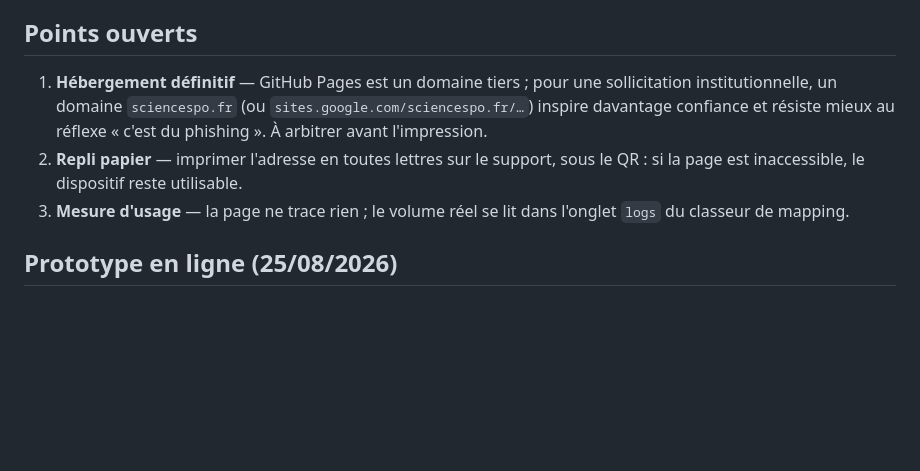
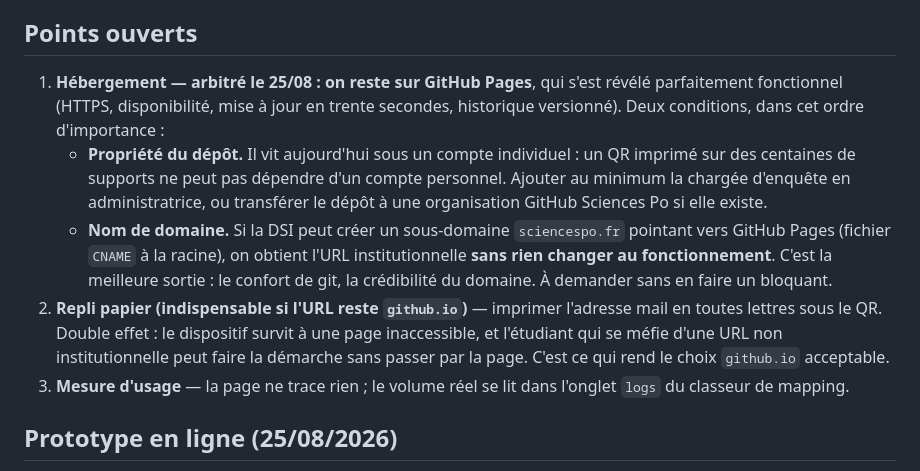
Before and after one commit to mofy-scpo/barometre-qr, a Markdown page: README.md, the part around the change. Rendered like a GitHub page; blank space fills up the shorter version.

Commit message:
Arbitrage hébergement : GitHub Pages retenu, sous condition de propriété du dépôt et repli papier

```diff
--- a/README.md
+++ b/README.md
@@ -35,8 +35,10 @@ URL obtenue : `https://<compte>.github.io/barometre-qr/`
 
 ## Points ouverts
 
-1. **Hébergement définitif** — GitHub Pages est un domaine tiers ; pour une sollicitation institutionnelle, un domaine `sciencespo.fr` (ou `sites.google.com/sciencespo.fr/…`) inspire davantage confiance et résiste mieux au réflexe « c'est du phishing ». À arbitrer avant l'impression.
-2. **Repli papier** — imprimer l'adresse en toutes lettres sur le support, sous le QR : si la page est inaccessible, le dispositif reste utilisable.
+1. **Hébergement — arbitré le 25/08 : on reste sur GitHub Pages**, qui s'est révélé parfaitement fonctionnel (HTTPS, disponibilité, mise à jour en trente secondes, historique versionné). Deux conditions, dans cet ordre d'importance :
+   - **Propriété du dépôt.** Il vit aujourd'hui sous un compte individuel : un QR imprimé sur des centaines de supports ne peut pas dépendre d'un compte personnel. Ajouter au minimum la chargée d'enquête en administratrice, ou transférer le dépôt à une organisation GitHub Sciences Po si elle existe.
+   - **Nom de domaine.** Si la DSI peut créer un sous-domaine `sciencespo.fr` pointant vers GitHub Pages (fichier `CNAME` à la racine), on obtient l'URL institutionnelle **sans rien changer au fonctionnement**. C'est la meilleure sortie : le confort de git, la crédibilité du domaine. À demander sans en faire un bloquant.
+2. **Repli papier (indispensable si l'URL reste `github.io`)** — imprimer l'adresse mail en toutes lettres sous le QR. Double effet : le dispositif survit à une page inaccessible, et l'étudiant qui se méfie d'une URL non institutionnelle peut faire la démarche sans passer par la page. C'est ce qui rend le choix `github.io` acceptable.
 3. **Mesure d'usage** — la page ne trace rien ; le volume réel se lit dans l'onglet `logs` du classeur de mapping.
 
 ## Prototype en ligne (25/08/2026)
```
